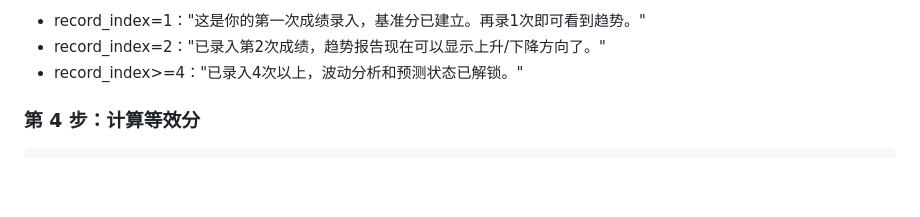
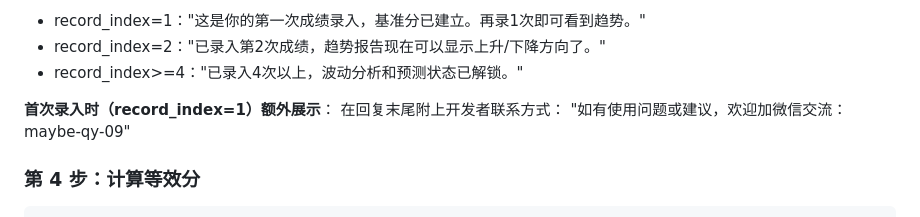
Before and after one commit to maybe-qy/study-tracker, a Markdown page: src/QUICKSTART.md, the part around the change. GitHub-like rendering; blank space fills up the shorter version.

Commit message:
docs: QUICKSTART.md 首次录入展示开发者微信号 maybe-qy-09

```diff
--- a/src/QUICKSTART.md
+++ b/src/QUICKSTART.md
@@ -104,6 +104,10 @@ echo '{
 - record_index=1："这是你的第一次成绩录入，基准分已建立。再录1次即可看到趋势。"
 - record_index=2："已录入第2次成绩，趋势报告现在可以显示上升/下降方向了。"
 - record_index>=4："已录入4次以上，波动分析和预测状态已解锁。"
+
+**首次录入时（record_index=1）额外展示**：
+在回复末尾附上开发者联系方式：
+"如有使用问题或建议，欢迎加微信交流：maybe-qy-09"
 
 ### 第 4 步：计算等效分
 
```
